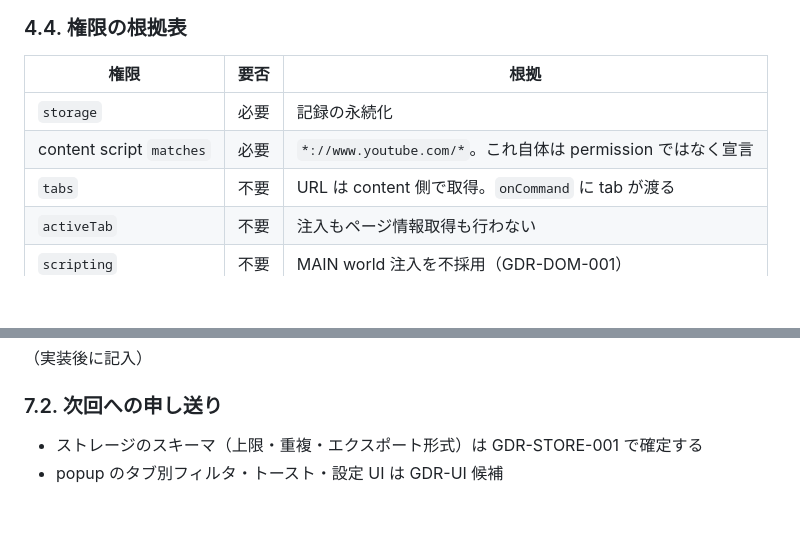
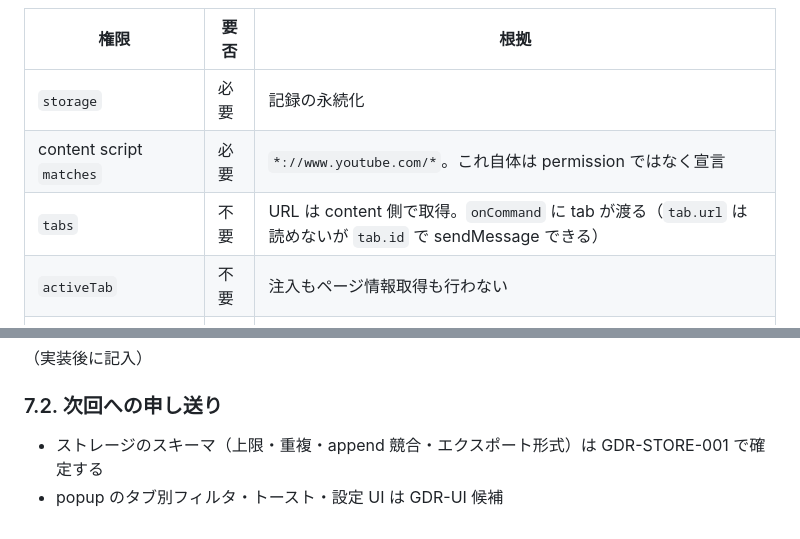
Before and after one commit to yoshinag/youtube_ts, a Markdown page: notes/20_kaizen/2026-08-24_wxt_structure.md, 2 parts joined by grey strips. Rendered like a GitHub page; blank space fills up the shorter version.

```diff
--- a/notes/20_kaizen/2026-08-24_wxt_structure.md
+++ b/notes/20_kaizen/2026-08-24_wxt_structure.md
@@ -123,7 +127,7 @@ popup 起動    → storage.listRecords(videoId of active tab?) ※ 当面は全
 |---|---|---|
 | `storage` | 必要 | 記録の永続化 |
 | content script `matches` | 必要 | `*://www.youtube.com/*`。これ自体は permission ではなく宣言 |
-| `tabs` | 不要 | URL は content 側で取得。`onCommand` に tab が渡る |
+| `tabs` | 不要 | URL は content 側で取得。`onCommand` に tab が渡る（`tab.url` は読めないが `tab.id` で sendMessage できる） |
 | `activeTab` | 不要 | 注入もページ情報取得も行わない |
 | `scripting` | 不要 | MAIN world 注入を不採用（GDR-DOM-001） |
 | `host_permissions` | 不要 | `fetch` 等のクロスオリジン要求をしない |
@@ -195,5 +202,5 @@ popup 起動    → storage.listRecords(videoId of active tab?) ※ 当面は全
 
 ### 7.2. 次回への申し送り
 
-- ストレージのスキーマ（上限・重複・エクスポート形式）は GDR-STORE-001 で確定する
+- ストレージのスキーマ（上限・重複・append 競合・エクスポート形式）は GDR-STORE-001 で確定する
 - popup のタブ別フィルタ・トースト・設定 UI は GDR-UI 候補
```
Also changed, not shown: other parts of notes/20_kaizen/2026-08-24_wxt_structure.md (+16 -9 lines).
